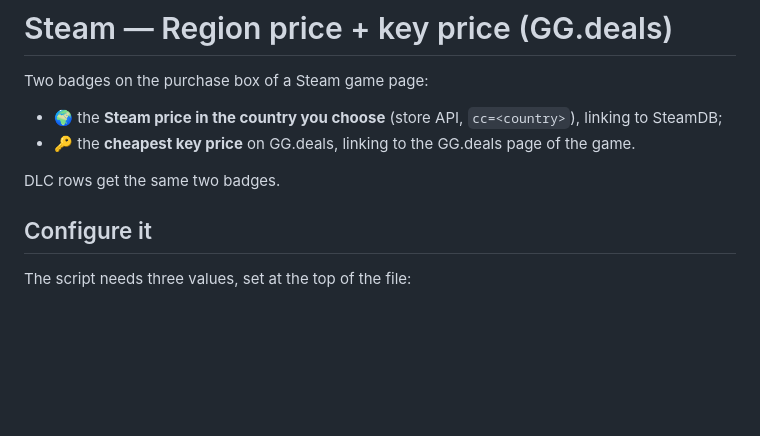
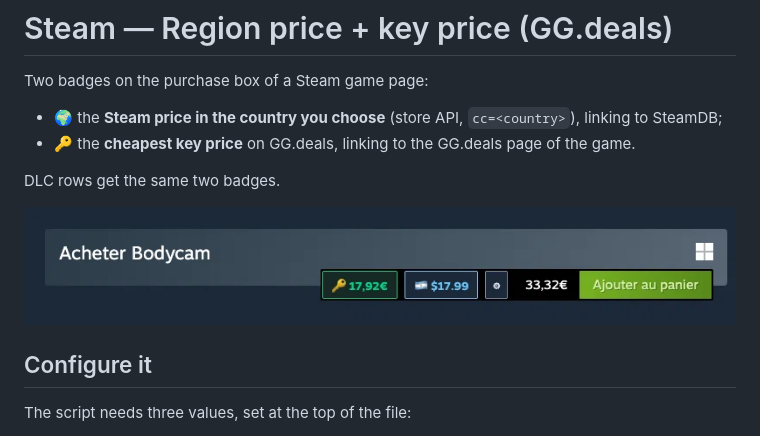
Before and after one commit to JamesDAdams/my-violentmonkey-scripts, a Markdown page: steam-region-price/README.md, the part around the change. Drawn GitHub-style; pictures changed too: steam-region-price/screenshots/prix-cle.png (added); blank space fills up the shorter version.

```diff
--- a/steam-region-price/README.md
+++ b/steam-region-price/README.md
@@ -8,6 +8,9 @@ Two badges on the purchase box of a Steam game page:
 - 🔑 the **cheapest key price** on GG.deals, linking to the GG.deals page of the game.
 
 DLC rows get the same two badges.
+
+![Steam purchase box with the key price badge and the regional Steam price badge](screenshots/prix-cle.png)
+
 
 ## Configure it
 
```
Also changed, not shown: steam-region-price/README.fr.md (+3 -0 lines), docs/assets/prix-cle.png (added), 4 other files.
